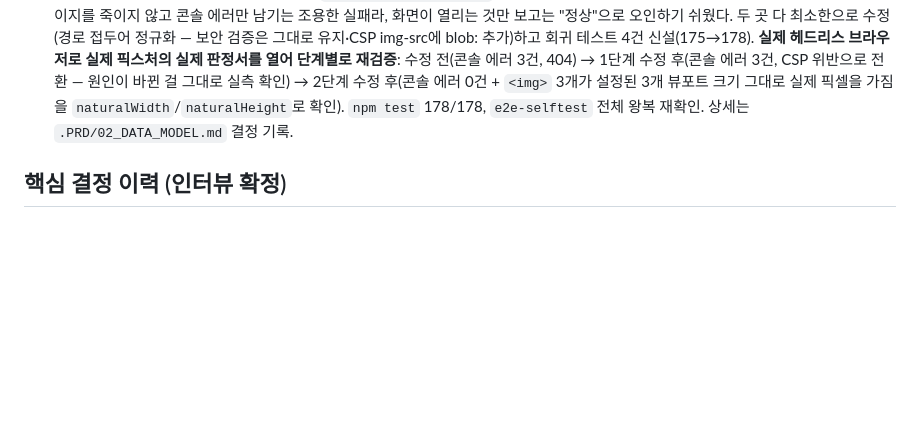
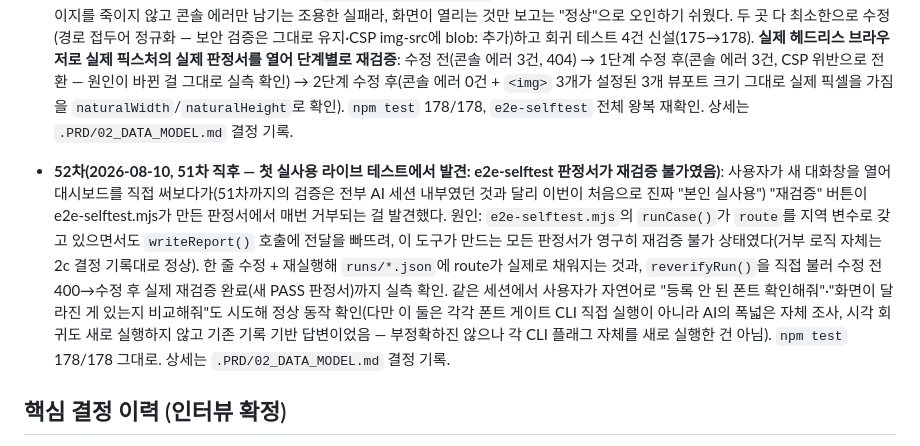
Before and after one commit to sodam-ai/SoDam-Design-Kit, a Markdown page: .PRD/README.md, the part around the change. Drawn GitHub-style; blank space fills up the shorter version.

Commit message:
docs: record the first real live-usage test and its findings
Co-Authored-By: Claude <noreply@anthropic.com>

```diff
--- a/.PRD/README.md
+++ b/.PRD/README.md
@@ -111,6 +111,8 @@ Phase 1을 시작하려면 [03_PHASES.md](./03_PHASES.md)의 "Phase 1 시작 프
 
 - **51차(2026-08-10, 50차 직후 — 종합 검증 라운드에서 발견한 결함: 대시보드 스크린샷이 실제 브라우저에서 한 번도 안 보이고 있었음)**: 사용자 요청으로 지금까지 구현된 것 전체를 다시 종합 검증하던 중, 이번엔 처음으로 "판정서가 열리는가"가 아니라 "스크린샷 이미지가 실제로 픽셀을 갖고 뜨는가"를 헤드리스 브라우저로 직접 확인했다. 결과: **2b-2(대시보드 실제 화면, 2026-08-09 완료 선언)가 완료 선언 이후 지금까지 스크린샷을 한 번도 제대로 못 보여주고 있었다.** 원인 2건이 겹쳐 있었다 — ① `dashboard.js`가 요청하는 이미지 URL이 `report-writer.mjs`가 이미 상대화해둔 경로(`reports/screenshots/...`)와 서버의 `readScreenshotFile()`이 기대하는 경로(screenshots 폴더 기준) 사이에 접두어가 중복돼 항상 404, ② 그 404를 고쳐도 CSP의 `img-src`가 `blob:`을 안 허용해서(이미지 로딩 방식 자체가 인증 헤더 때문에 fetch+Blob+`URL.createObjectURL()`을 쓰도록 설계돼 있었음) 브라우저가 조용히 다시 차단. 둘 다 페이지를 죽이지 않고 콘솔 에러만 남기는 조용한 실패라, 화면이 열리는 것만 보고는 "정상"으로 오인하기 쉬웠다. 두 곳 다 최소한으로 수정(경로 접두어 정규화 — 보안 검증은 그대로 유지·CSP img-src에 blob: 추가)하고 회귀 테스트 4건 신설(175→178). **실제 헤드리스 브라우저로 실제 픽스처의 실제 판정서를 열어 단계별로 재검증**: 수정 전(콘솔 에러 3건, 404) → 1단계 수정 후(콘솔 에러 3건, CSP 위반으로 전환 — 원인이 바뀐 걸 그대로 실측 확인) → 2단계 수정 후(콘솔 에러 0건 + `<img>` 3개가 설정된 3개 뷰포트 크기 그대로 실제 픽셀을 가짐을 `naturalWidth`/`naturalHeight`로 확인). `npm test` 178/178, `e2e-selftest` 전체 왕복 재확인. 상세는 `.PRD/02_DATA_MODEL.md` 결정 기록.
 
+- **52차(2026-08-10, 51차 직후 — 첫 실사용 라이브 테스트에서 발견: e2e-selftest 판정서가 재검증 불가였음)**: 사용자가 새 대화창을 열어 대시보드를 직접 써보다가(51차까지의 검증은 전부 AI 세션 내부였던 것과 달리 이번이 처음으로 진짜 "본인 실사용") "재검증" 버튼이 e2e-selftest.mjs가 만든 판정서에서 매번 거부되는 걸 발견했다. 원인: `e2e-selftest.mjs`의 `runCase()`가 `route`를 지역 변수로 갖고 있으면서도 `writeReport()` 호출에 전달을 빠뜨려, 이 도구가 만드는 모든 판정서가 영구히 재검증 불가 상태였다(거부 로직 자체는 2c 결정 기록대로 정상). 한 줄 수정 + 재실행해 `runs/*.json`에 route가 실제로 채워지는 것과, `reverifyRun()`을 직접 불러 수정 전 400→수정 후 실제 재검증 완료(새 PASS 판정서)까지 실측 확인. 같은 세션에서 사용자가 자연어로 "등록 안 된 폰트 확인해줘"·"화면이 달라진 게 있는지 비교해줘"도 시도해 정상 동작 확인(다만 이 둘은 각각 폰트 게이트 CLI 직접 실행이 아니라 AI의 폭넓은 자체 조사, 시각 회귀도 새로 실행하지 않고 기존 기록 기반 답변이었음 — 부정확하진 않으나 각 CLI 플래그 자체를 새로 실행한 건 아님). `npm test` 178/178 그대로. 상세는 `.PRD/02_DATA_MODEL.md` 결정 기록.
+
 ## 핵심 결정 이력 (인터뷰 확정)
 
 - 결과물: Claude Code 플러그인 (독립 서비스 아님, Codex는 AGENTS.md로 대응) + P2 open 대시보드·P3 MCP 래퍼로 Claude Desktop 확장 (2026-07-19 사용자 결정 — GPT Desktop은 조건부 백로그)
```
Also changed, not shown: .PRD/02_DATA_MODEL.md (+4 -0 lines).
